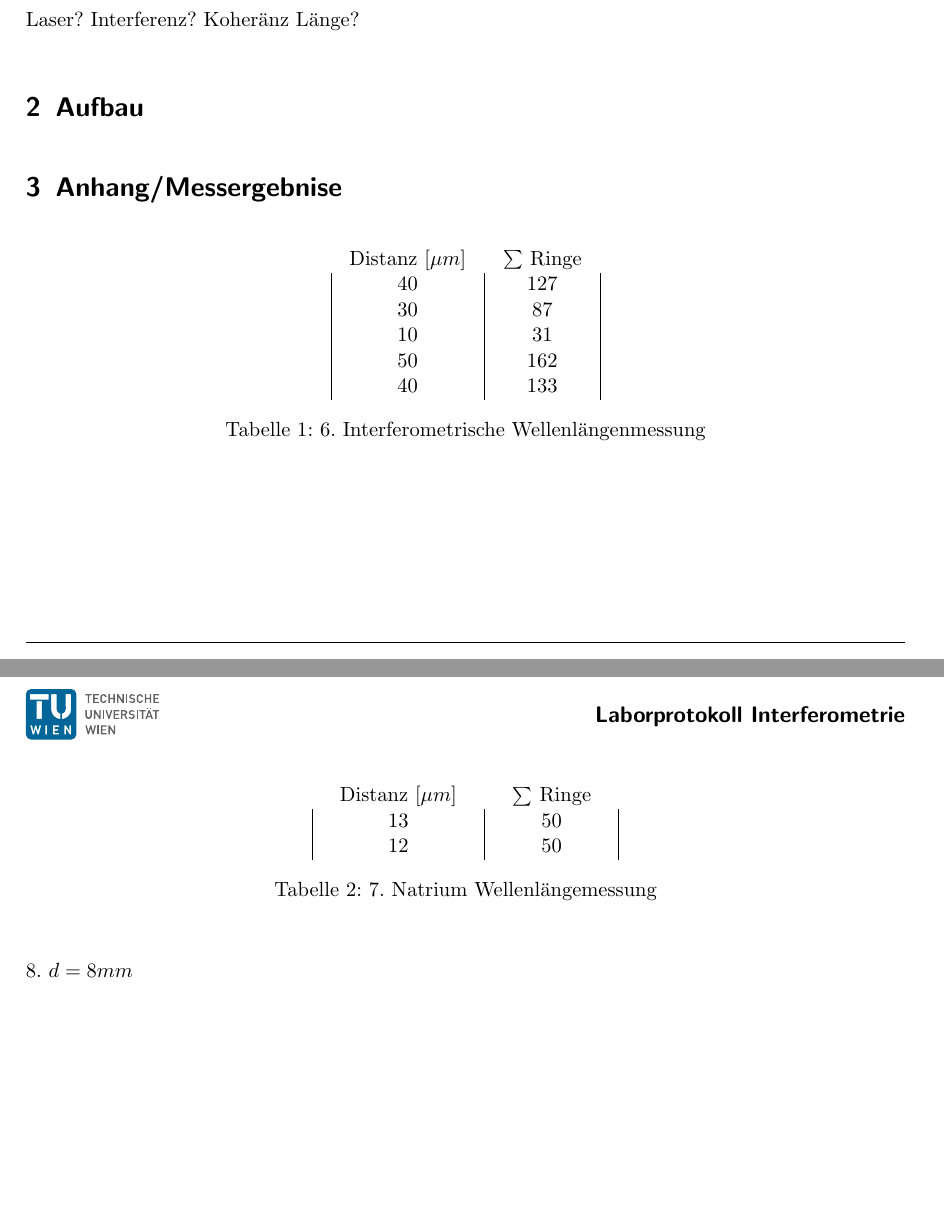
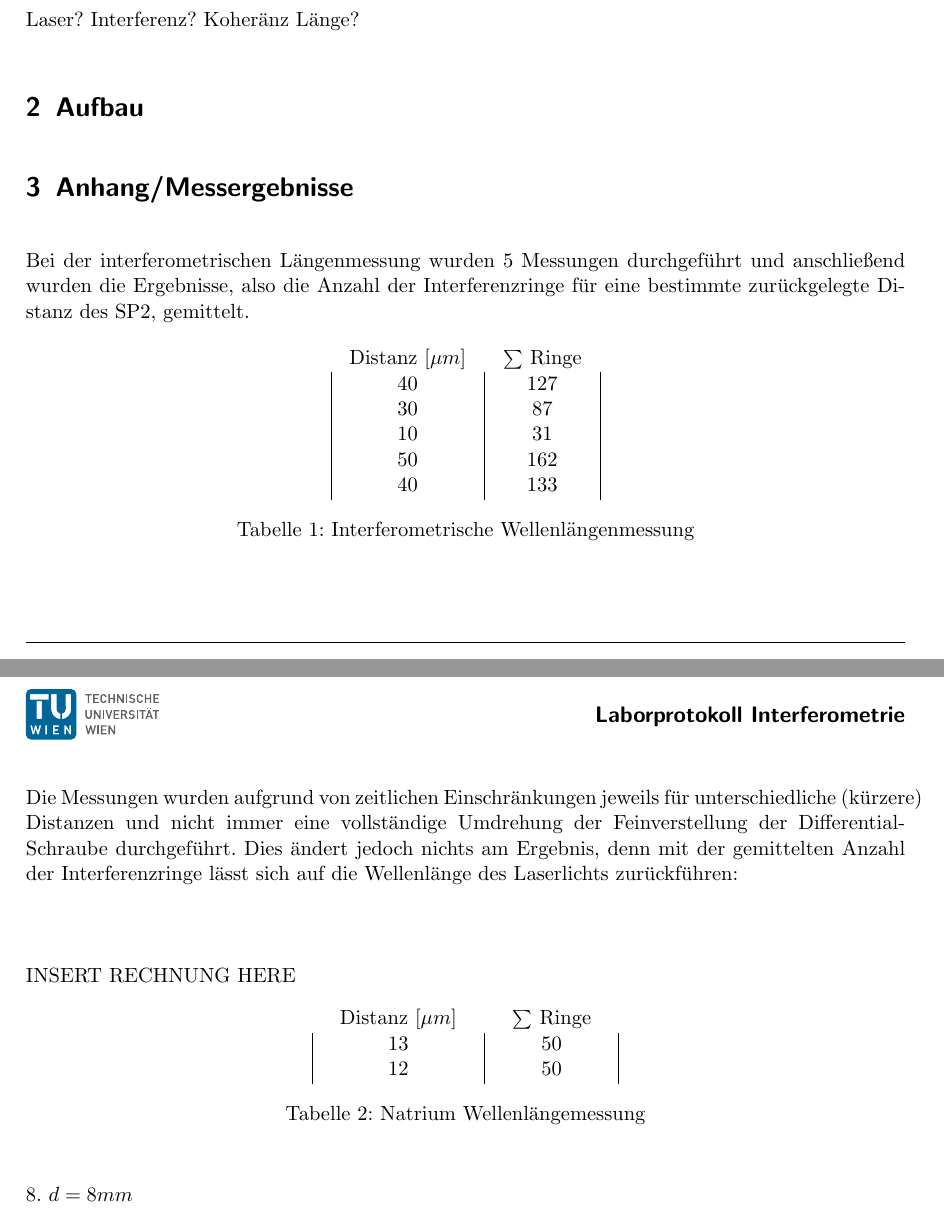
Before and after one commit to lyasm/TPH-Labor-2, a LaTeX document (Interferometrie/Interferometrie_Protokoll.tex): two parts of pages 1 and 2 of 2, joined at a grey line, cut so that both start at the same text. Compiled offline with pdfLaTeX.

Commit message:
WIP Zwischenstand Protokollsesh

```diff
--- a/Interferometrie/Interferometrie_Protokoll.tex
+++ b/Interferometrie/Interferometrie_Protokoll.tex
@@ -58,7 +58,9 @@
 Laser? Interferenz? Koheränz Länge?
 \section{Aufbau}
 
-\section{Anhang/Messergebnise}
+\section{Anhang/Messergebnisse}
+
+Bei der interferometrischen Längenmessung wurden 5 Messungen durchgeführt und anschließend wurden die Ergebnisse, also die Anzahl der Interferenzringe für eine bestimmte zurückgelegte Distanz des SP2, gemittelt.
 
 \begin{table}[H]
 \centering
@@ -71,9 +73,15 @@ Laser? Interferenz? Koheränz Länge?
   50 & 162 \\
   40 & 133 \\
 \end{tabular}
-\caption{6. Interferometrische Wellenlängenmessung}
+\caption{Interferometrische Wellenlängenmessung}
 \label{tab:1}
 \end{table}
+
+Die Messungen wurden aufgrund von zeitlichen Einschränkungen jeweils für unterschiedliche (kürzere) Distanzen und nicht immer eine vollständige Umdrehung der Feinverstellung der Differential-Schraube durchgeführt. Dies ändert jedoch nichts am Ergebnis, denn mit der gemittelten Anzahl der Interferenzringe lässt sich auf die Wellenlänge des Laserlichts zurückführen:
+
+$  $
+
+INSERT RECHNUNG HERE
 
 \begin{table}[H]
 \centering
@@ -83,7 +91,7 @@ Laser? Interferenz? Koheränz Länge?
   13 & 50 \\
   12 & 50 \\
 \end{tabular}
-\caption{7. Natrium Wellenlängemessung}
+\caption{Natrium Wellenlängemessung}
 \label{tab:2}
 \end{table}
 
```
Also changed, not shown: 1 other file.
